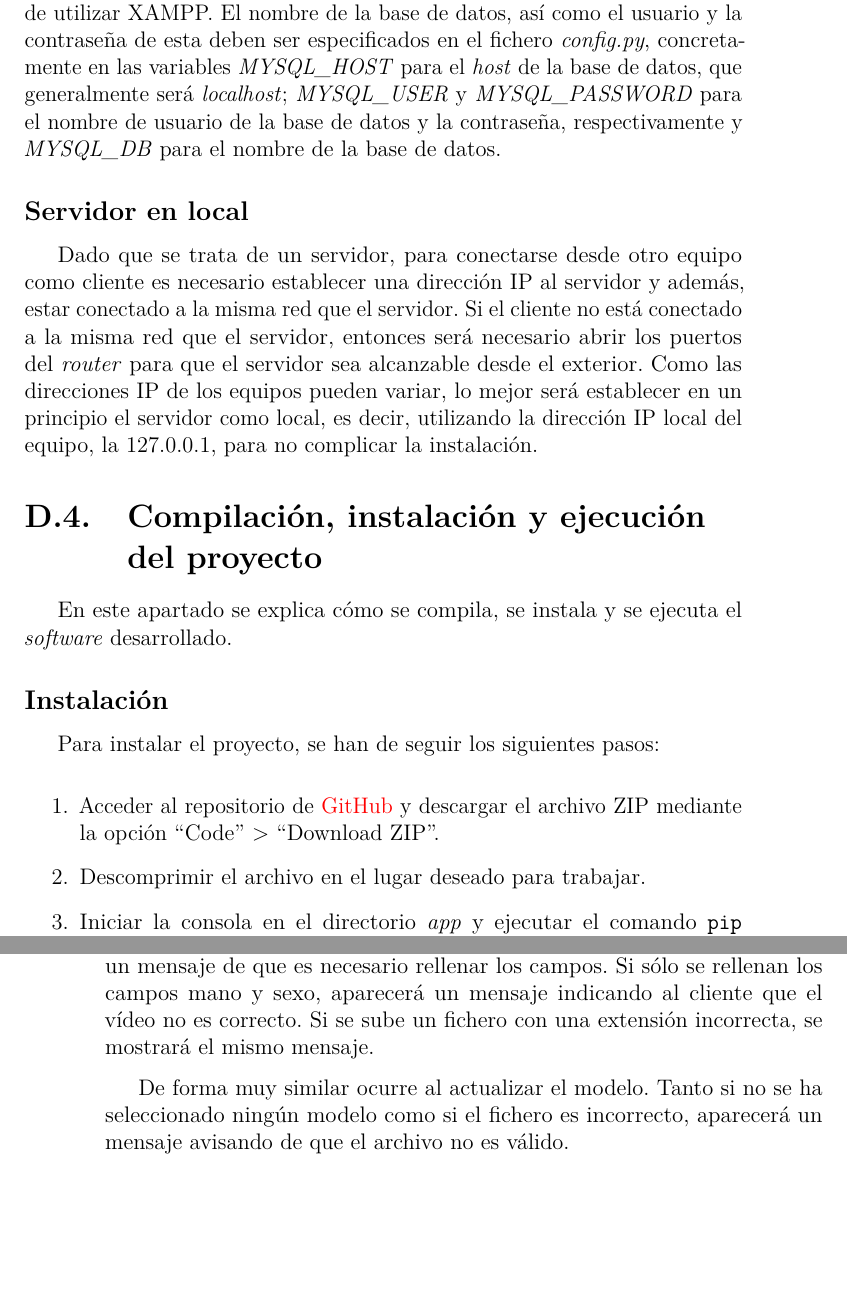
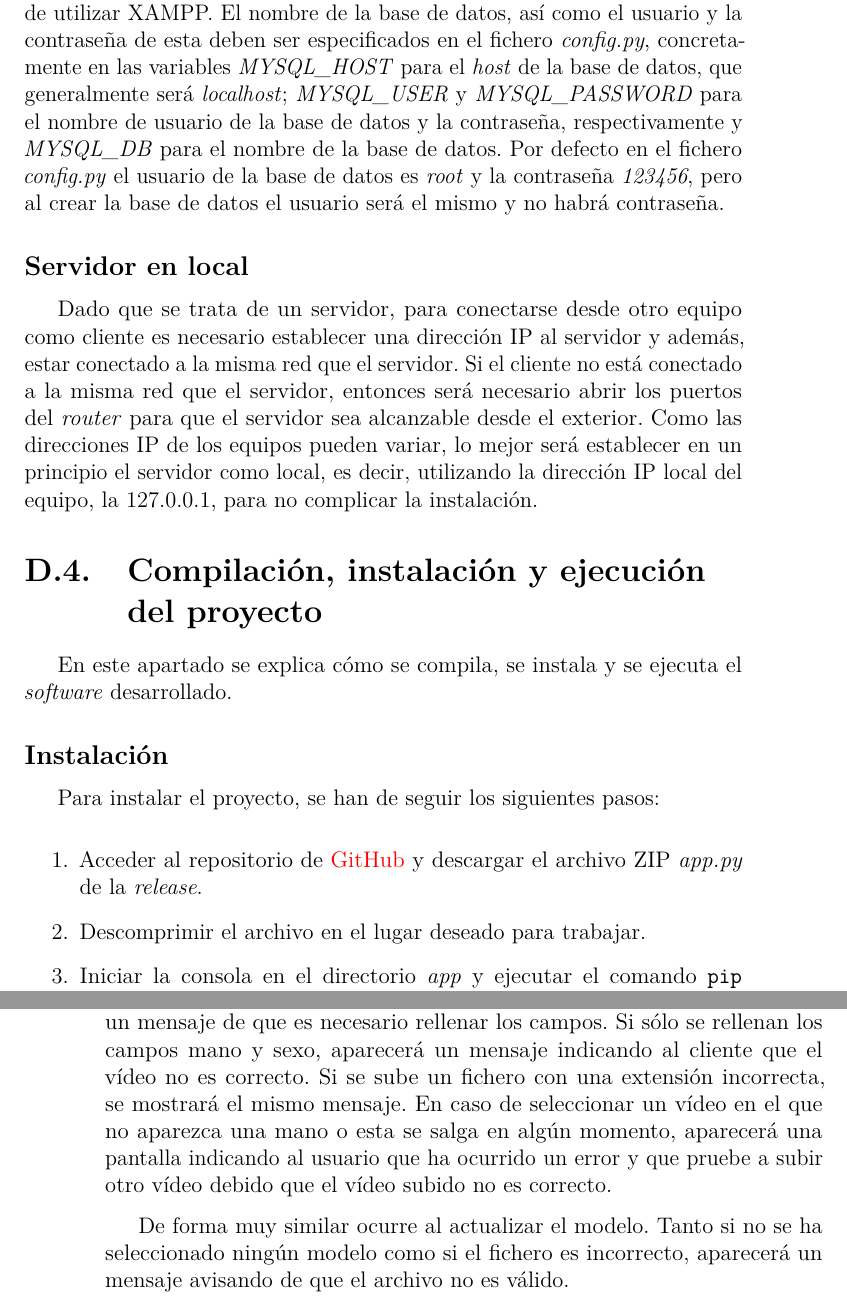
Before and after one commit to xam1002/TFG_Deteccion_Parkinson, a LaTeX book (doc/anexos.tex, which reads doc/tex/D_Manual_programador.tex): two parts of pages 45 and 48 of 57, joined at a grey line, cut so that both start at the same text, the shorter picture padded with empty space. Compiled offline with pdfLaTeX.

Commit message:
Update D_Manual_programador.tex

```diff
--- a/doc/tex/D_Manual_programador.tex
+++ b/doc/tex/D_Manual_programador.tex
@@ -38,7 +38,7 @@ La estructura de ficheros seguida para el desarrollo de la aplicación es la sig
 En este apartado se detallan las aplicaciones necesarias desde el punto de vista de un programador.
 
 \subsection{Base de datos MySQL}
-En este proyecto se ha utilizado una base de datos MySQL utilizando XAMPP, aunque puede ser utilizada una base de datos MySQL sin necesidad de utilizar XAMPP. El nombre de la base de datos, así como el usuario y la contraseña de esta deben ser especificados en el fichero \textit{config.py}, concretamente en las variables \textit{MYSQL\_HOST} para el \textit{host} de la base de datos, que generalmente será \textit{localhost}; \textit{MYSQL\_USER} y \textit{MYSQL\_PASSWORD} para el nombre de usuario de la base de datos y la contraseña, respectivamente y \textit{MYSQL\_DB} para el nombre de la base de datos.
+En este proyecto se ha utilizado una base de datos MySQL utilizando XAMPP, aunque puede ser utilizada una base de datos MySQL sin necesidad de utilizar XAMPP. El nombre de la base de datos, así como el usuario y la contraseña de esta deben ser especificados en el fichero \textit{config.py}, concretamente en las variables \textit{MYSQL\_HOST} para el \textit{host} de la base de datos, que generalmente será \textit{localhost}; \textit{MYSQL\_USER} y \textit{MYSQL\_PASSWORD} para el nombre de usuario de la base de datos y la contraseña, respectivamente y \textit{MYSQL\_DB} para el nombre de la base de datos. Por defecto en el fichero \textit{config.py} el usuario de la base de datos es \textit{root} y la contraseña \textit{123456}, pero al crear la base de datos el usuario será el mismo y no habrá contraseña.
 
 \subsection{Servidor en local}
 Dado que se trata de un servidor, para conectarse desde otro equipo como cliente es necesario establecer una dirección IP al servidor y además, estar conectado a la misma red que el servidor. Si el cliente no está conectado a la misma red que el servidor, entonces será necesario abrir los puertos del \textit{router} para que el servidor sea alcanzable desde el exterior. Como las direcciones IP de los equipos pueden variar, lo mejor será establecer en un principio el servidor como local, es decir, utilizando la dirección IP local del equipo, la 127.0.0.1, para no complicar la instalación.
@@ -50,10 +50,10 @@ En este apartado se explica cómo se compila, se instala y se ejecuta el \textit
 Para instalar el proyecto, se han de seguir los siguientes pasos:
 
 \begin{enumerate}
-	\item Acceder al repositorio de \href{https://github.com/xam1002/TFG_Deteccion_Parkinson}{GitHub} y descargar el archivo ZIP mediante la opción ``Code'' > ``Download ZIP''.
+	\item Acceder al repositorio de \href{https://github.com/xam1002/TFG_Deteccion_Parkinson}{GitHub} y descargar el archivo ZIP \textit{app.py} de la \textit{release}.
 	\item Descomprimir el archivo en el lugar deseado para trabajar.
 	\item Iniciar la consola en el directorio \textit{app} y ejecutar el comando \texttt{pip install -r requirements.txt} para instalar las bibliotecas de la aplicación. Es importante tener instalada al menos la versión 3.9.7 de Python para no tener incompatibilidades.
-	\item Importar el fichero \textit{flask\_bd} en una base de datos MySQL con nombre \textit{flask\_bd}.
+	\item Importar el fichero \textit{flask\_bd.sql} en una base de datos MySQL con nombre \textit{flask\_bd}.
 \end{enumerate}
 
 \subsection{Compilación}
@@ -111,7 +111,7 @@ En el inicio de sesión, cuando el cliente introduzca el usuario y la contraseñ
 \subsection{Campos vacíos o incorrectos}
 En varias pantallas de la aplicación es necesario rellenar campos o subir ficheros para poder realizar correctamente la tarea que se pretende. Si no se rellenan los campos del inicio de sesión, se mostrará un mensaje indicando que ese usuario no es correcto.
 
-Si no se selecciona ningún vídeo en la pantalla principal, se mostrará un mensaje de que es necesario rellenar los campos. Si sólo se rellenan los campos mano y sexo, aparecerá un mensaje indicando al cliente que el vídeo no es correcto. Si se sube un fichero con una extensión incorrecta, se mostrará el mismo mensaje.
+Si no se selecciona ningún vídeo en la pantalla principal, se mostrará un mensaje de que es necesario rellenar los campos. Si sólo se rellenan los campos mano y sexo, aparecerá un mensaje indicando al cliente que el vídeo no es correcto. Si se sube un fichero con una extensión incorrecta, se mostrará el mismo mensaje. En caso de seleccionar un vídeo en el que no aparezca una mano o esta se salga en algún momento, aparecerá una pantalla indicando al usuario que ha ocurrido un error y que pruebe a subir otro vídeo debido que el vídeo subido no es correcto.
 
 De forma muy similar ocurre al actualizar el modelo. Tanto si no se ha seleccionado ningún modelo como si el fichero es incorrecto, aparecerá un mensaje avisando de que el archivo no es válido.
 
```
Also changed, not shown: doc/tex/D_Manual_programador.tex (6 more changed lines).
